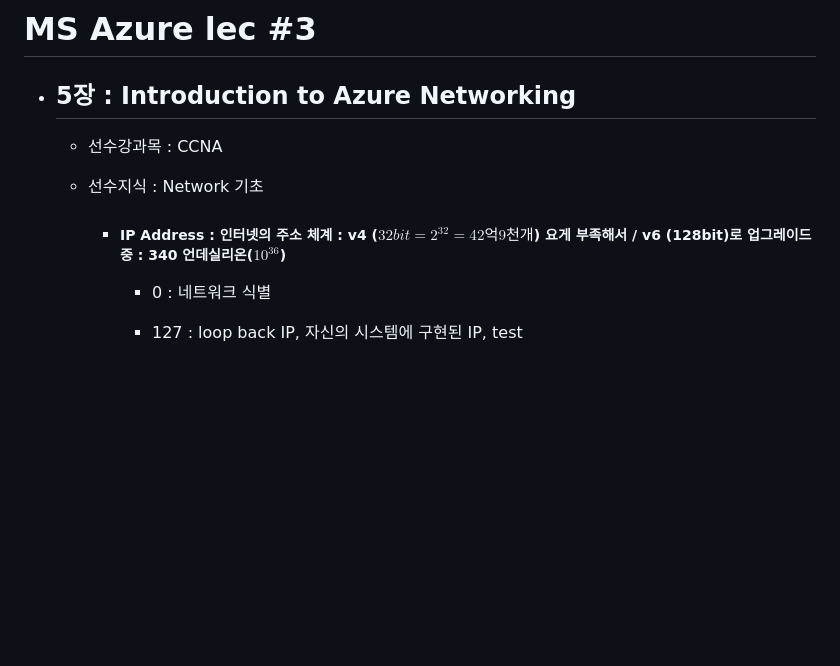
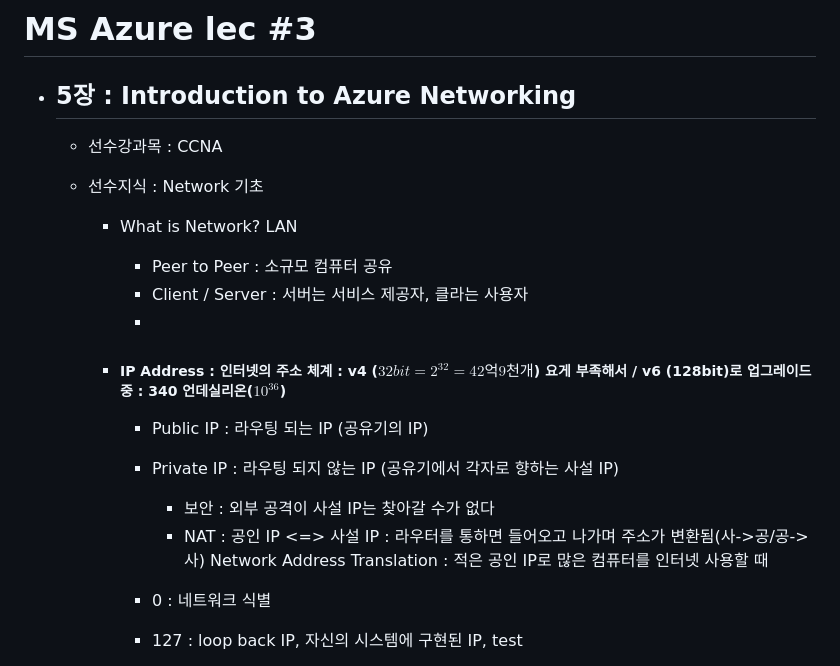
Before and after one commit to gtpgg1013/AI_docs, a Markdown page: 20190425/20190425.md, the part around one of its changes. Rendered like a GitHub page; blank space fills up the shorter version.

```diff
--- a/20190425/20190425.md
+++ b/20190425/20190425.md
@@ -8,7 +10,20 @@
 
   - 선수지식 : Network 기초
 
+    - What is Network? LAN
+
+      - Peer to Peer : 소규모 컴퓨터 공유
+      - Client / Server : 서버는 서비스 제공자, 클라는 사용자
+      -
+
     - ##### IP Address : 인터넷의 주소 체계 : v4 ($32bit=2^{32}=42억9천개$)  요게 부족해서 / v6 (128bit)로 업그레이드 중 : 340 언데실리온($10^{36}$)
+
+      - Public IP : 라우팅 되는 IP (공유기의 IP)
+
+      - Private IP : 라우팅 되지 않는 IP (공유기에서 각자로 향하는 사설 IP)
+
+        - 보안 : 외부 공격이 사설 IP는 찾아갈 수가 없다
+        - NAT : 공인 IP <=> 사설 IP : 라우터를 통하면 들어오고 나가며 주소가 변환됨(사->공/공->사) Network Address Translation : 적은 공인 IP로 많은 컴퓨터를 인터넷 사용할 때
 
       - 0 : 네트워크 식별
 
```
Also changed, not shown: other parts of 20190425/20190425.md (+75 -0 lines), 20190425/1556178615788.png (added).
